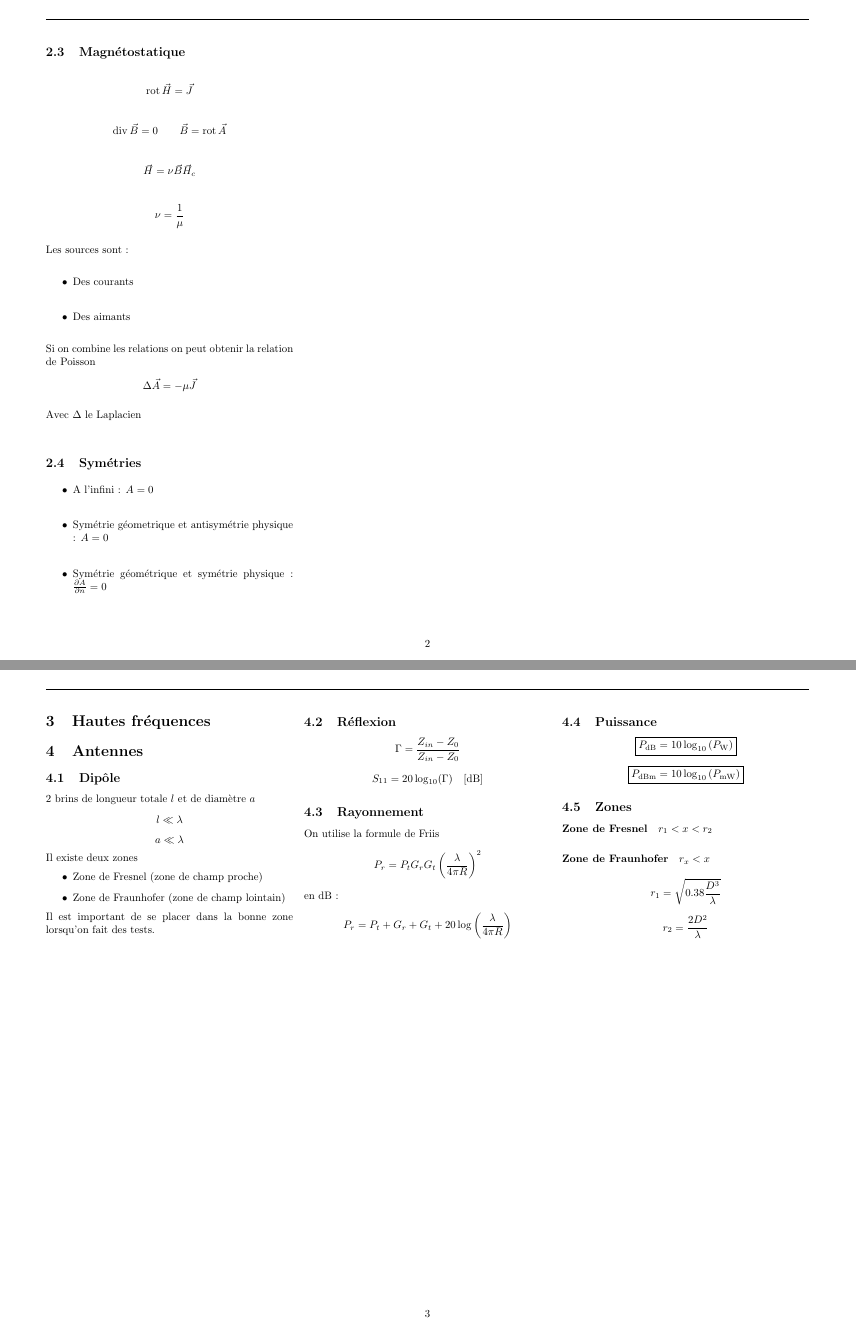
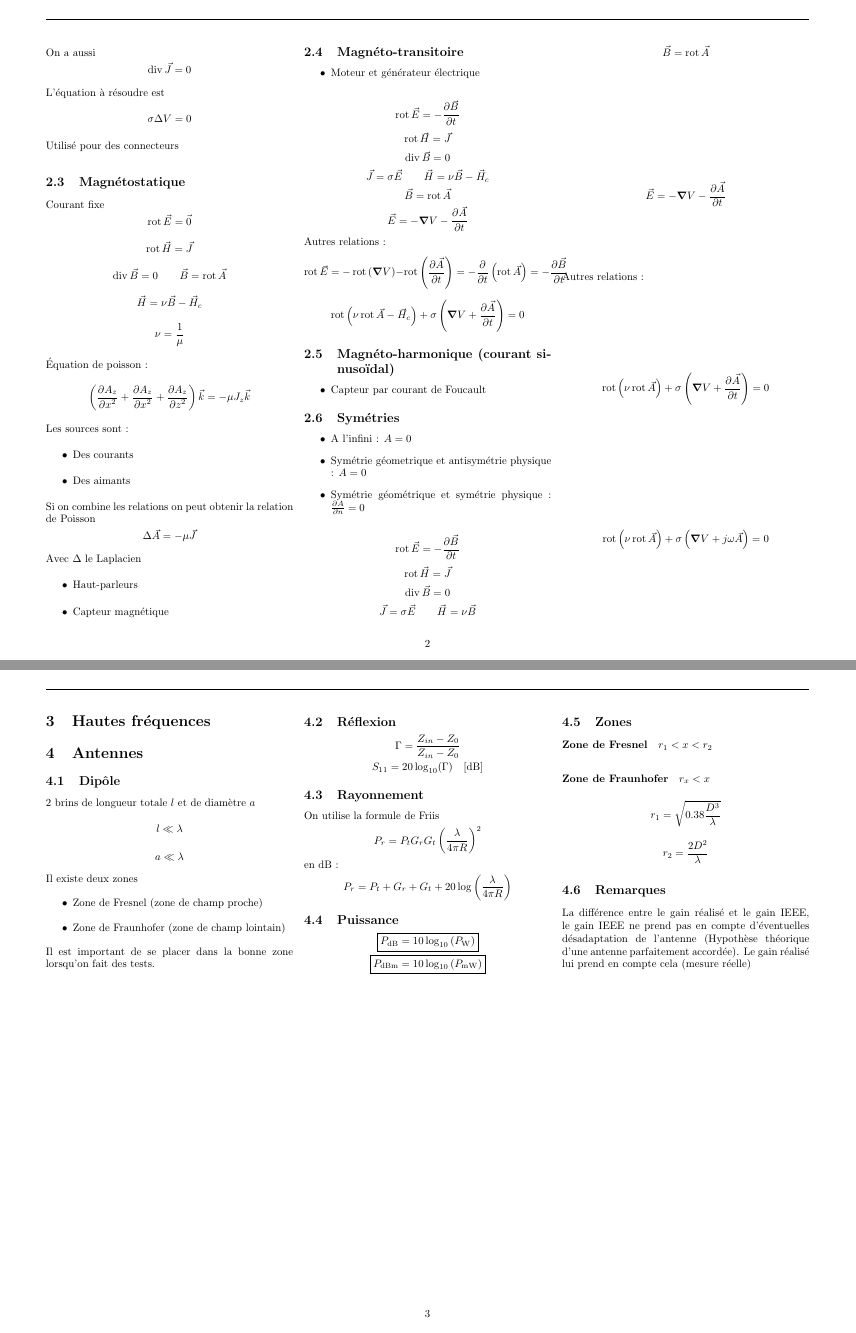
Before and after one commit to SebastienDeriaz/AppElm_resume, a LaTeX CV (LaTex/resume.tex, which reads LaTex/hf.tex, LaTex/lf.tex): pages 2 and 3 of 3, joined at a grey line. Compiled offline with pdfLaTeX.

Commit message:
ajout du formulaire de mumu + magnéto statique et magnéto transitoire

```diff
--- a/LaTex/hf.tex
+++ b/LaTex/hf.tex
@@ -31,6 +31,8 @@ $$\boxed{P_{\si{\deci\bel m}}=10\log_{10}\left(P_{\si{\milli\watt}}\right)}$$
 
 $$r_1=\sqrt{0.38\frac{D^3}{\lambda}}$$
 $$r_2=\frac{2D^2}{\lambda}$$
+\subsection{Remarques}
+La différence entre le gain réalisé et le gain IEEE, le gain IEEE ne prend pas en compte d'éventuelles désadaptation de l'antenne (Hypothèse théorique d'une antenne parfaitement accordée). Le gain réalisé lui prend en compte cela (mesure réelle)
 
 
 
--- a/LaTex/lf.tex
+++ b/LaTex/lf.tex
@@ -66,11 +84,16 @@ On a aussi
 $$\Div\vec{J}=0$$
 L'équation à résoudre est
 $$\sigma \Delta V=0$$
+Utilisé pour des connecteurs
 \subsection{Magnétostatique}
+Courant fixe
+$$\Rot\vec{E}=\vec{0}$$
 $$\Rot\vec{H}=\vec{J}$$
 $$\Div\vec{B}=0\qquad \vec{B}=\Rot\vec{A}$$
-$$\vec{H}=\nu\vec{B}\vec{H}_c$$
+$$\vec{H}=\nu\vec{B}-\vec{H}_c$$
 $$\nu=\frac{1}{\mu}$$
+Équation de poisson :
+$$\left(\frac{\partial A_z}{\partial x^2}+\frac{\partial A_z}{\partial x^2}+\frac{\partial A_z}{\partial z^2}\right)\vec{k}=-\mu J_z\vec{k}$$
 Les sources sont :
 \begin{itemize}
 \item Des courants
@@ -79,6 +102,30 @@ Les sources sont :
 Si on combine les relations on peut obtenir la relation de Poisson
 $$\Delta \vec{A}=-\mu \vec{J}$$
 Avec $\Delta$ le Laplacien
+\begin{itemize}
+\item Haut-parleurs
+\item Capteur magnétique
+\end{itemize}
+\subsection{Magnéto-transitoire}
+\begin{itemize}
+\item Moteur et générateur électrique
+\end{itemize}
+
+$$\Rot{\vec{E}}=-\frac{\partial \vec{B}}{\partial t}$$
+$$\Rot{\vec{H}}=\vec{J}$$
+$$\Div{\vec{B}}=0$$
+$$\vec{J}=\sigma\vec{E}\qquad \vec{H}=\nu\vec{B}-\vec{H}_c$$
+$$\vec{B}=\Rot{\vec{A}}$$
+$$\vec{E}=-\grad V-\frac{\partial \vec{A}}{\partial t}$$
+Autres relations :
+$$\Rot{\vec{E}}=-\Rot\left(\grad V\right)-\Rot\left(\frac{\partial \vec{A}}{\partial t}\right)=-\frac{\partial}{\partial t}\left(\Rot \vec{A}\right)=-\frac{\partial \vec{B}}{\partial t}$$
+$$\Rot\left(\nu \Rot\vec{A}-\vec{H}_c\right)+\sigma\left(\grad V+\frac{\partial \vec{A}}{\partial t}\right)=0$$
+
+
+\subsection{Magnéto-harmonique (courant sinusoïdal)}
+\begin{itemize}
+\item Capteur par courant de Foucault
+\end{itemize}
 \subsection{Symétries}
 \begin{itemize}
 \item A l'infini : $A=0$
@@ -86,4 +133,17 @@ Avec $\Delta$ le Laplacien
 \item Symétrie géométrique et symétrie physique : $\frac{\partial A}{\partial n}=0$
 \end{itemize}
 
+
+$$\Rot \vec{E}=-\frac{\partial \vec{B}}{\partial t}$$
+$$\Rot \vec{H}=\vec{J}$$
+$$\Div \vec{B}=0$$
+$$\vec{J}=\sigma \vec{E}\qquad \vec{H}=\nu \vec{B}$$
+$$\vec{B}=\Rot \vec{A}$$
+$$\vec{E}=-\grad V-\frac{\partial \vec{A}}{\partial t}$$
+Autres relations :
+
+$$\Rot\left(\nu \Rot\vec{A}\right)+\sigma\left(\grad V+\frac{\partial \vec{A}}{\partial t}\right)=0$$
+$$\Rot\left(\nu \Rot\vec{A}\right)+\sigma\left(\grad V+j\omega \vec{A}\right)=0$$
+
+
 \end{document}
```
Also changed, not shown: LaTex/lf.tex (18 more changed lines).
